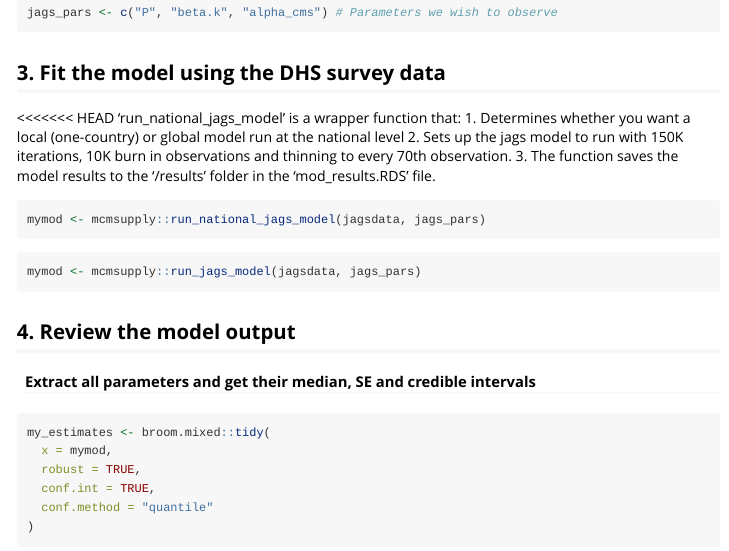
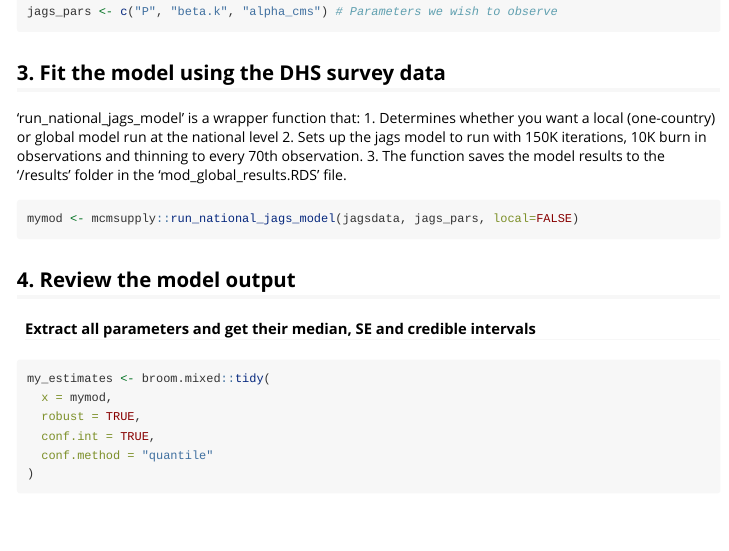
Before and after one commit to hannahcomiskey/mcmsupply, an R Markdown document (vignettes/global_country_estimates.Rmd): the page in a window 1100 px wide, from 6820 px down before the commit and from 6570 px down after it, so that both start at the same text. Rendered offline with R 4.5, knitr and Pandoc, with nearby package versions; some code elsewhere in the file could not run offline; long lines of code are wrapped; common packages that the code uses without loading them are loaded.

Commit message:
updates to vignette

````diff
--- a/vignettes/global_country_estimates.Rmd
+++ b/vignettes/global_country_estimates.Rmd
@@ -234,31 +222,17 @@ jags_pars <- c("P", "beta.k", "alpha_cms") # Parameters we wish to observe
 ```
 
 ## 3. Fit the model using the DHS survey data
-
-<<<<<<< HEAD
 'run_national_jags_model' is a wrapper function that:
     1. Determines whether you want a local (one-country) or global model run at the national level
     2. Sets up the jags model to run with 150K iterations, 10K burn in observations and thinning to every 70th observation.
-    3. The function saves the model results to the '/results' folder in the 'mod_results.RDS' file.
+    3. The function saves the model results to the '/results' folder in the 'mod_global_results.RDS' file.
 
 ```{r, eval=FALSE}
-mymod <- mcmsupply::run_national_jags_model(jagsdata, jags_pars)
+mymod <- mcmsupply::run_national_jags_model(jagsdata, jags_pars, local=FALSE)
 ```
 
 ```{r, include=FALSE}
 mymod <- readRDS("results/mod_global_results.RDS")
-=======
-'run_jags_model' is a wrapper function that:
-    1. Sets up the jags model to run with 150K iterations, 10K burn in observations and thinning to every 70th observation.
-    2. The function saves the model results to the '/results' folder in the 'mod_results.RDS' file.
-
-```{r, eval=FALSE}
-mymod <- mcmsupply::run_jags_model(jagsdata, jags_pars)
-```
-
-```{r, include=FALSE}
-mymod <- readRDS("results/mod_results.RDS")
->>>>>>> 51a9d30d217fe2415fd17ed22a4e81e91b743801
 ```
 
 ## 4. Review the  model output
````
Also changed, not shown: vignettes/global_country_estimates.Rmd (14 more changed lines).
